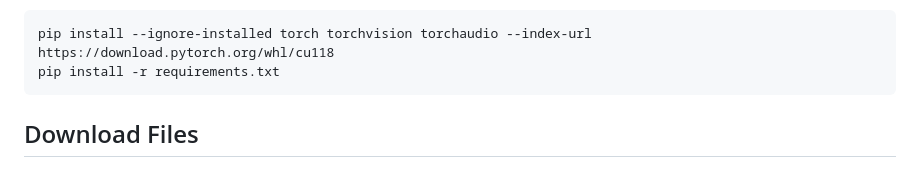
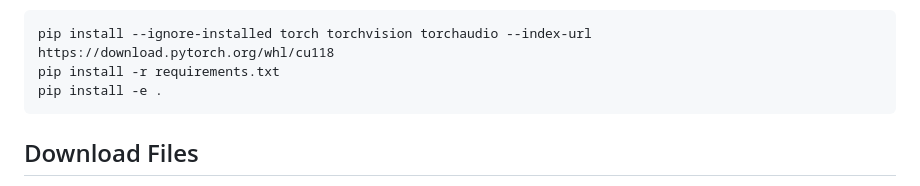
Before and after one commit to yashkant/spad, a Markdown page: README.md, the part around the change. GitHub-like rendering.

````diff
--- a/README.md
+++ b/README.md
@@ -59,6 +59,7 @@ Install dependencies, pytorch (tested with CUDA 11.8) and ldm:
 ```
 pip install --ignore-installed torch torchvision torchaudio --index-url https://download.pytorch.org/whl/cu118
 pip install -r requirements.txt
+pip install -e .
 ```
 
 ## Download Files
````
